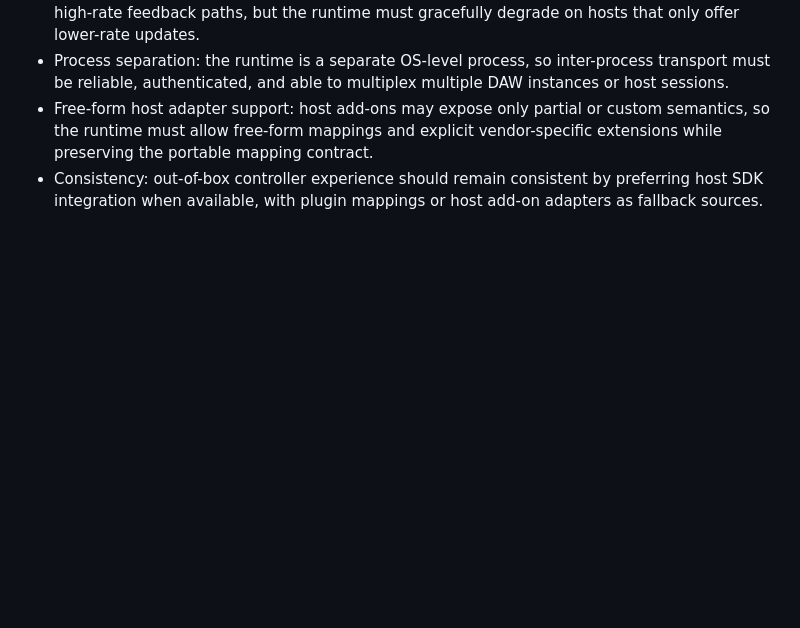
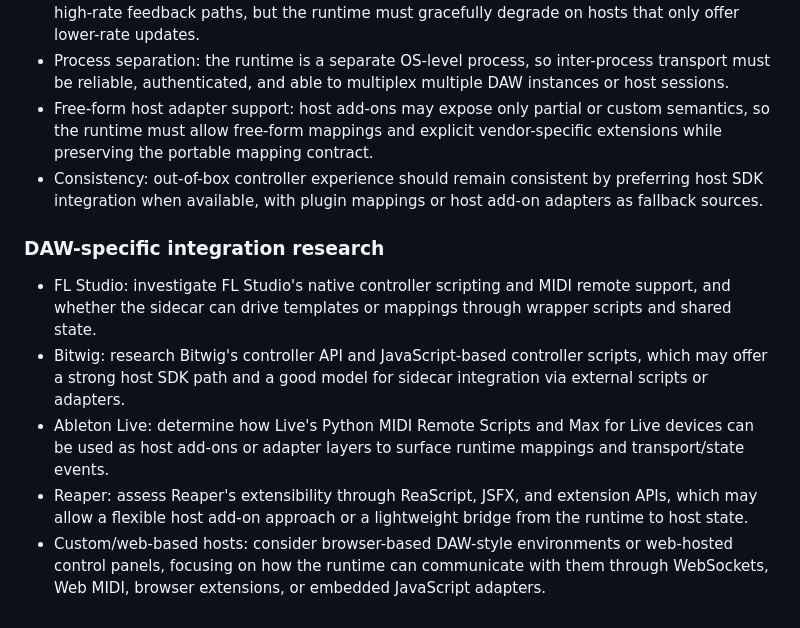
Before and after one commit to ulph/hacpad, a Markdown page: DESIGN.md, the part around the change. Rendered like a GitHub page; blank space fills up the shorter version.

Commit message:
Add web/custom host research note

```diff
--- a/DESIGN.md
+++ b/DESIGN.md
@@ -318,3 +318,10 @@ The runtime should be able to communicate with each integration path through exp
 - Process separation: the runtime is a separate OS-level process, so inter-process transport must be reliable, authenticated, and able to multiplex multiple DAW instances or host sessions.
 - Free-form host adapter support: host add-ons may expose only partial or custom semantics, so the runtime must allow free-form mappings and explicit vendor-specific extensions while preserving the portable mapping contract.
 - Consistency: out-of-box controller experience should remain consistent by preferring host SDK integration when available, with plugin mappings or host add-on adapters as fallback sources.
+
+### DAW-specific integration research
+- FL Studio: investigate FL Studio's native controller scripting and MIDI remote support, and whether the sidecar can drive templates or mappings through wrapper scripts and shared state.
+- Bitwig: research Bitwig's controller API and JavaScript-based controller scripts, which may offer a strong host SDK path and a good model for sidecar integration via external scripts or adapters.
+- Ableton Live: determine how Live's Python MIDI Remote Scripts and Max for Live devices can be used as host add-ons or adapter layers to surface runtime mappings and transport/state events.
+- Reaper: assess Reaper's extensibility through ReaScript, JSFX, and extension APIs, which may allow a flexible host add-on approach or a lightweight bridge from the runtime to host state.
+- Custom/web-based hosts: consider browser-based DAW-style environments or web-hosted control panels, focusing on how the runtime can communicate with them through WebSockets, Web MIDI, browser extensions, or embedded JavaScript adapters.
```
